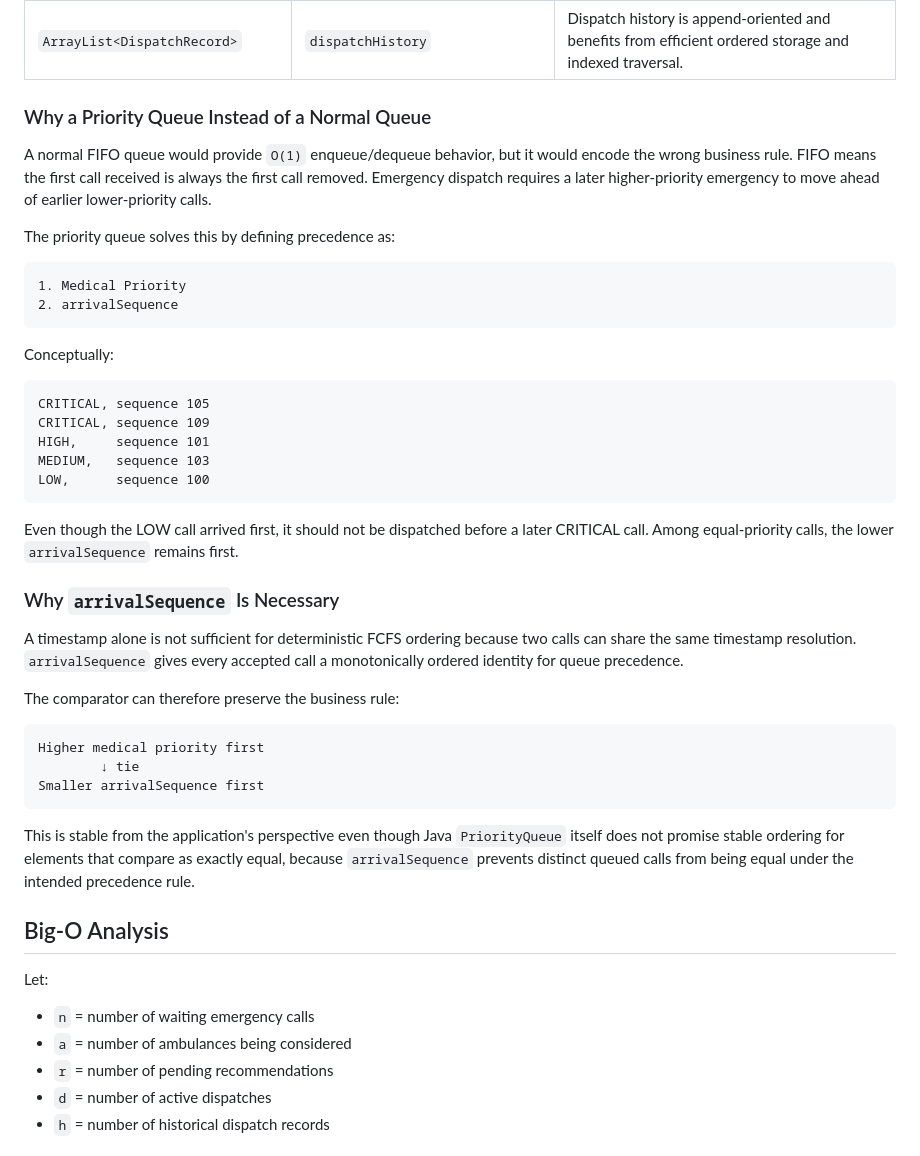
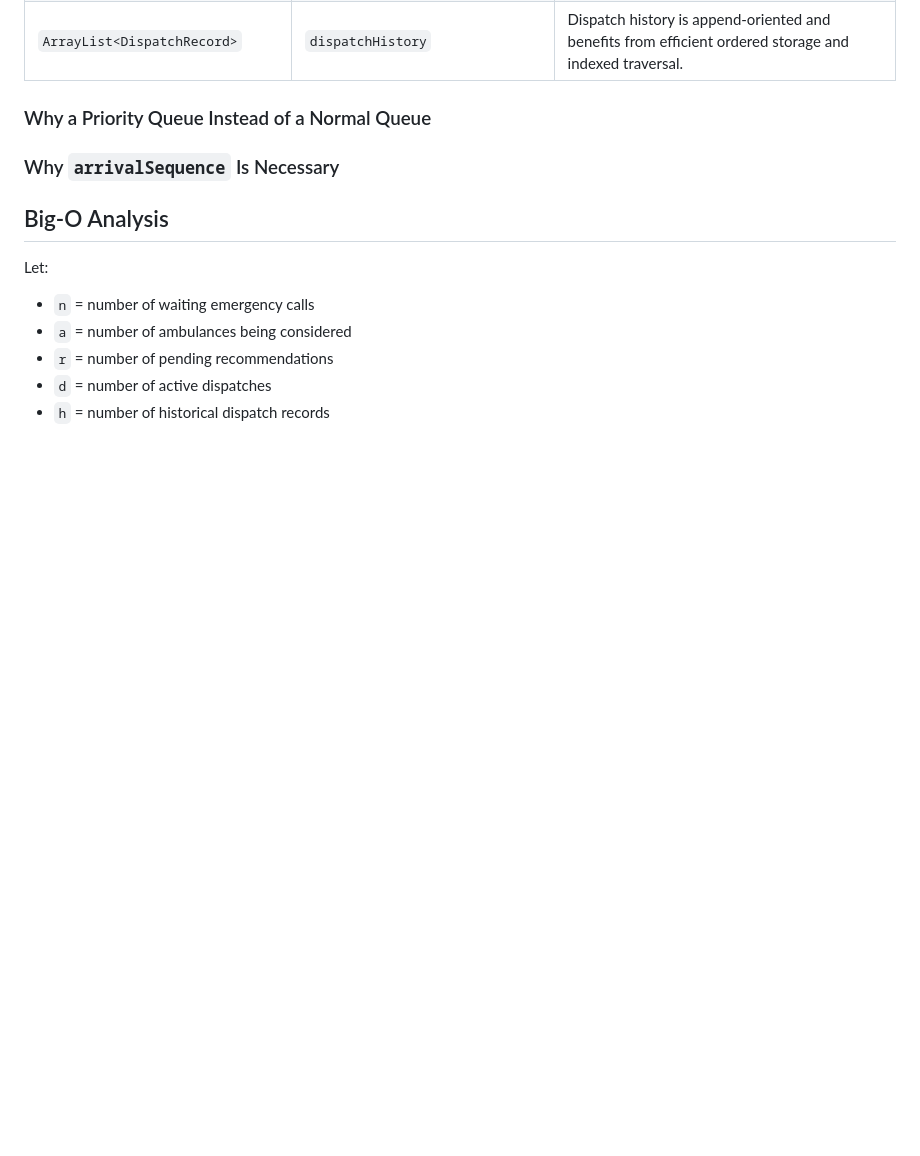
Before and after one commit to TheReal4m4d3u5/Dispatch, a Markdown page: README.md, the part around the change. Drawn GitHub-style; blank space fills up the shorter version.

Commit message:
Remove priority queue explanation from README
Removed explanation of priority queue advantages and necessity of arrival sequence from the README.

````diff
--- a/README.md
+++ b/README.md
@@ -526,40 +526,10 @@ The project intentionally uses different data structures for different access pa
 
 ### Why a Priority Queue Instead of a Normal Queue
 
-A normal FIFO queue would provide `O(1)` enqueue/dequeue behavior, but it would encode the wrong business rule. FIFO means the first call received is always the first call removed. Emergency dispatch requires a later higher-priority emergency to move ahead of earlier lower-priority calls.
 
-The priority queue solves this by defining precedence as:
-
-```text
-1. Medical Priority
-2. arrivalSequence
-```
-
-Conceptually:
-
-```text
-CRITICAL, sequence 105
-CRITICAL, sequence 109
-HIGH,     sequence 101
-MEDIUM,   sequence 103
-LOW,      sequence 100
-```
-
-Even though the LOW call arrived first, it should not be dispatched before a later CRITICAL call. Among equal-priority calls, the lower `arrivalSequence` remains first.
 
 ### Why `arrivalSequence` Is Necessary
 
-A timestamp alone is not sufficient for deterministic FCFS ordering because two calls can share the same timestamp resolution. `arrivalSequence` gives every accepted call a monotonically ordered identity for queue precedence.
-
-The comparator can therefore preserve the business rule:
-
-```text
-Higher medical priority first
-        ↓ tie
-Smaller arrivalSequence first
-```
-
-This is stable from the application's perspective even though Java `PriorityQueue` itself does not promise stable ordering for elements that compare as exactly equal, because `arrivalSequence` prevents distinct queued calls from being equal under the intended precedence rule.
 
 
 ## Big-O Analysis
````
